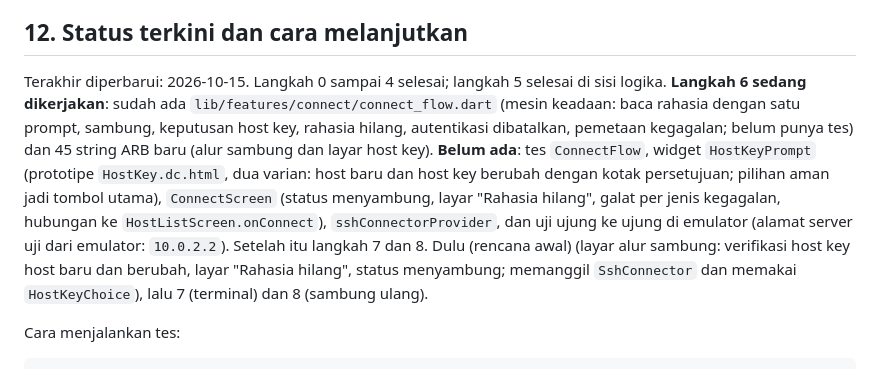
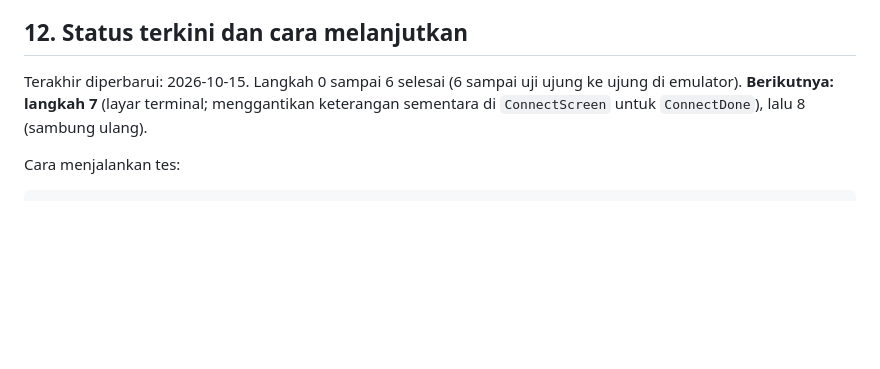
Before and after one commit to egateza/TermUL-Mobile, a Markdown page: docs/implementation-plan.md, the part around the change. Rendered like a GitHub page; blank space fills up the shorter version.

Commit message:
Perbaiki baris status di plan

```diff
--- a/docs/implementation-plan.md
+++ b/docs/implementation-plan.md
@@ -462,7 +462,7 @@ Belum teruji (tetap berlaku dari bagian 9): semuanya di **HP fisik**; apakah `fl
 
 ## 12. Status terkini dan cara melanjutkan
 
-Terakhir diperbarui: 2026-10-15. Langkah 0 sampai 4 selesai; langkah 5 selesai di sisi logika. **Langkah 6 sedang dikerjakan**: sudah ada `lib/features/connect/connect_flow.dart` (mesin keadaan: baca rahasia dengan satu prompt, sambung, keputusan host key, rahasia hilang, autentikasi dibatalkan, pemetaan kegagalan; belum punya tes) dan 45 string ARB baru (alur sambung dan layar host key). **Belum ada**: tes `ConnectFlow`, widget `HostKeyPrompt` (prototipe `HostKey.dc.html`, dua varian: host baru dan host key berubah dengan kotak persetujuan; pilihan aman jadi tombol utama), `ConnectScreen` (status menyambung, layar "Rahasia hilang", galat per jenis kegagalan, hubungan ke `HostListScreen.onConnect`), `sshConnectorProvider`, dan uji ujung ke ujung di emulator (alamat server uji dari emulator: `10.0.2.2`). Setelah itu langkah 7 dan 8. Dulu (rencana awal) (layar alur sambung: verifikasi host key host baru dan berubah, layar "Rahasia hilang", status menyambung; memanggil `SshConnector` dan memakai `HostKeyChoice`), lalu 7 (terminal) dan 8 (sambung ulang).
+Terakhir diperbarui: 2026-10-15. Langkah 0 sampai 6 selesai (6 sampai uji ujung ke ujung di emulator). **Berikutnya: langkah 7** (layar terminal; menggantikan keterangan sementara di `ConnectScreen` untuk `ConnectDone`), lalu 8 (sambung ulang).
 
 Cara menjalankan tes:
 
```
